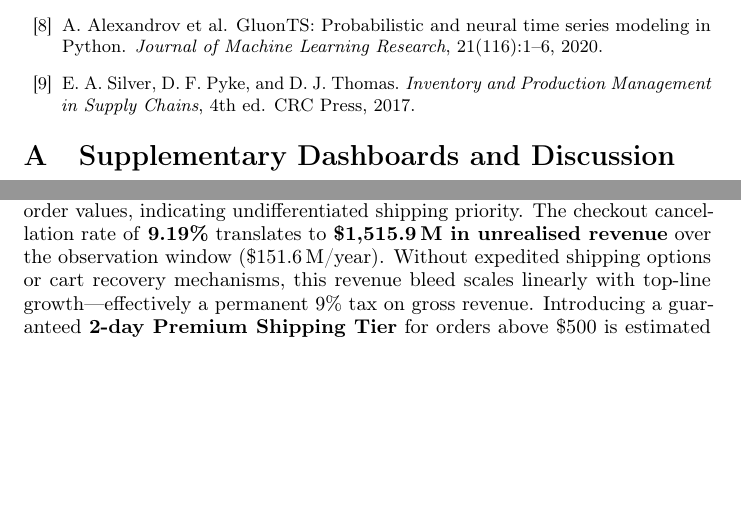
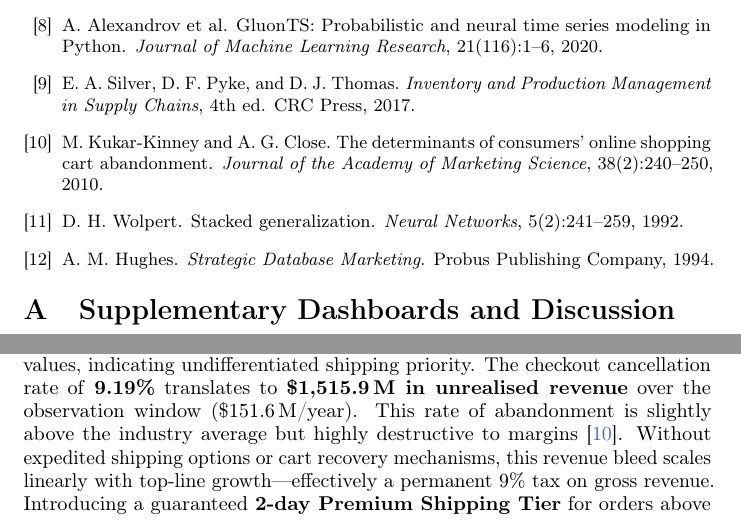
Before and after one commit to quangtrinh25/vin_datathon, a LaTeX paper (datathon_report.tex): two parts of pages 7 and 8 of 9, joined at a grey line, cut so that both start at the same text, the shorter picture padded with empty space. Compiled offline with pdfLaTeX; a LaTeX package or settings file that is missing is left out.

Commit message:
Add files via upload

```diff
--- a/datathon_report.tex
+++ b/datathon_report.tex
@@ -526,6 +527,21 @@ E.~A. Silver, D.~F. Pyke, and D.~J. Thomas.
 \newblock \emph{Inventory and Production Management in Supply Chains}, 4th~ed.
 \newblock CRC Press, 2017.
 
+\bibitem{kukar2010abandonment}
+M.~Kukar-Kinney and A.~G. Close.
+\newblock The determinants of consumers' online shopping cart abandonment.
+\newblock \emph{Journal of the Academy of Marketing Science}, 38(2):240--250, 2010.
+
+\bibitem{wolpert1992stacked}
+D.~H. Wolpert.
+\newblock Stacked generalization.
+\newblock \emph{Neural Networks}, 5(2):241--259, 1992.
+
+\bibitem{hughes1994rfm}
+A.~M. Hughes.
+\newblock \emph{Strategic Database Marketing}.
+\newblock Probus Publishing Company, 1994.
+
 \end{thebibliography}
 \endgroup
 
@@ -600,7 +616,7 @@ current volumes.
 Mean delivery time is 4.50 days with a near-uniform distribution across order
 values, indicating undifferentiated shipping priority.  The checkout cancellation
 rate of \textbf{9.19\%} translates to \textbf{\$1{,}515.9\,M in unrealised
-revenue} over the observation window (\$151.6\,M/year).  Without expedited
+revenue} over the observation window (\$151.6\,M/year).  This rate of abandonment is slightly above the industry average but highly destructive to margins~\cite{kukar2010abandonment}. Without expedited
 shipping options or cart recovery mechanisms, this revenue bleed scales linearly
 with top-line growth—effectively a permanent 9\% tax on gross revenue.
 Introducing a guaranteed \textbf{2-day Premium Shipping Tier} for orders above
```
Also changed, not shown: datathon_report.pdf, datathon_report.tex (23 more changed lines).
